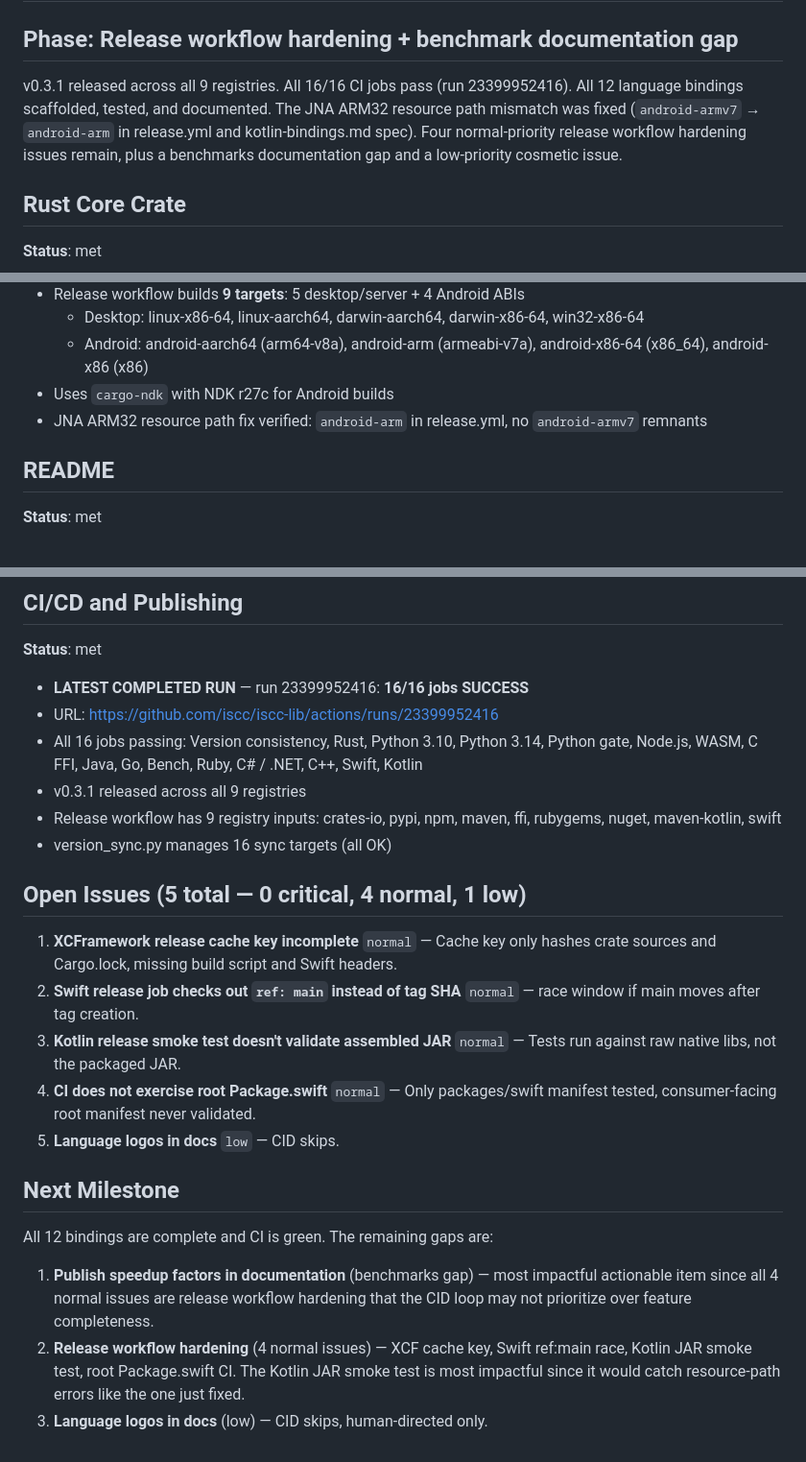
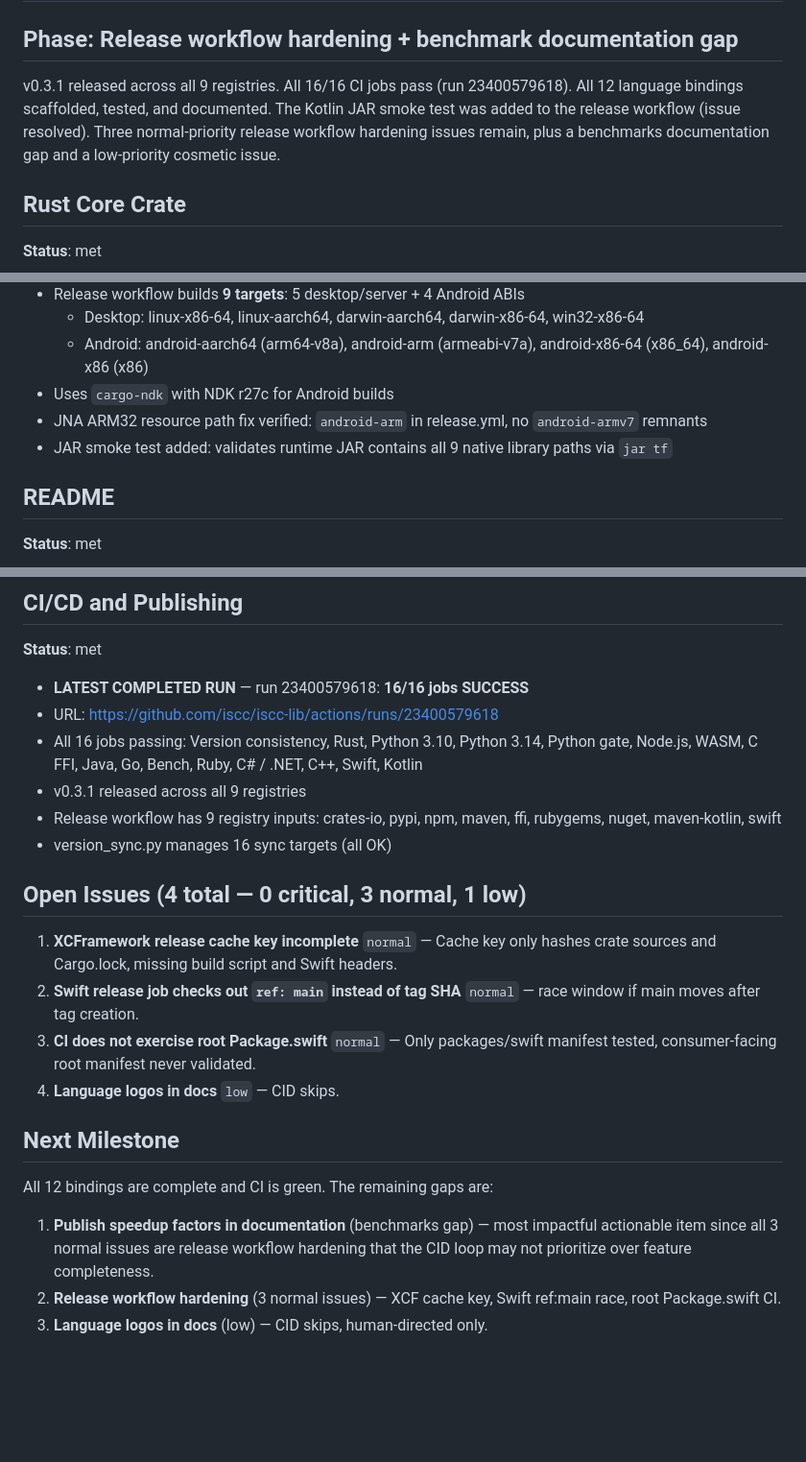
Before and after one commit to iscc/iscc-lib, a Markdown page: .claude/context/state.md, 3 parts joined by grey strips. Shown at 96% size. Rendered like a GitHub page; blank space fills up the shorter version.

Commit message:
cid(update-state): Kotlin JAR smoke test resolved; 4 issues remain (3 normal + 1 low)

```diff
--- a/.claude/context/state.md
+++ b/.claude/context/state.md
@@ -6,11 +6,10 @@
 
 ## Phase: Release workflow hardening + benchmark documentation gap
 
-v0.3.1 released across all 9 registries. All 16/16 CI jobs pass (run 23399952416). All 12 language
-bindings scaffolded, tested, and documented. The JNA ARM32 resource path mismatch was fixed
-(`android-armv7` → `android-arm` in release.yml and kotlin-bindings.md spec). Four normal-priority
-release workflow hardening issues remain, plus a benchmarks documentation gap and a low-priority
-cosmetic issue.
+v0.3.1 released across all 9 registries. All 16/16 CI jobs pass (run 23400579618). All 12 language
+bindings scaffolded, tested, and documented. The Kotlin JAR smoke test was added to the release
+workflow (issue resolved). Three normal-priority release workflow hardening issues remain, plus a
+benchmarks documentation gap and a low-priority cosmetic issue.
 
 ## Rust Core Crate
 
@@ -120,6 +119,7 @@ cosmetic issue.
         android-x86 (x86)
 - Uses `cargo-ndk` with NDK r27c for Android builds
 - JNA ARM32 resource path fix verified: `android-arm` in release.yml, no `android-armv7` remnants
+- JAR smoke test added: validates runtime JAR contains all 9 native library paths via `jar tf`
 
 ## README
 
@@ -160,8 +160,8 @@ cosmetic issue.
 
 **Status**: met
 
-- **LATEST COMPLETED RUN** — run 23399952416: **16/16 jobs SUCCESS**
-- URL: https://github.com/iscc/iscc-lib/actions/runs/23399952416
+- **LATEST COMPLETED RUN** — run 23400579618: **16/16 jobs SUCCESS**
+- URL: https://github.com/iscc/iscc-lib/actions/runs/23400579618
 - All 16 jobs passing: Version consistency, Rust, Python 3.10, Python 3.14, Python gate, Node.js,
     WASM, C FFI, Java, Go, Bench, Ruby, C# / .NET, C++, Swift, Kotlin
 - v0.3.1 released across all 9 registries
@@ -169,26 +169,23 @@ cosmetic issue.
     maven-kotlin, swift
 - version_sync.py manages 16 sync targets (all OK)
 
-## Open Issues (5 total — 0 critical, 4 normal, 1 low)
+## Open Issues (4 total — 0 critical, 3 normal, 1 low)
 
 1. **XCFramework release cache key incomplete** `normal` — Cache key only hashes crate sources and
     Cargo.lock, missing build script and Swift headers.
 2. **Swift release job checks out `ref: main` instead of tag SHA** `normal` — race window if main
     moves after tag creation.
-3. **Kotlin release smoke test doesn't validate assembled JAR** `normal` — Tests run against raw
-    native libs, not the packaged JAR.
-4. **CI does not exercise root Package.swift** `normal` — Only packages/swift manifest tested,
+3. **CI does not exercise root Package.swift** `normal` — Only packages/swift manifest tested,
     consumer-facing root manifest never validated.
-5. **Language logos in docs** `low` — CID skips.
+4. **Language logos in docs** `low` — CID skips.
 
 ## Next Milestone
 
 All 12 bindings are complete and CI is green. The remaining gaps are:
 
 1. **Publish speedup factors in documentation** (benchmarks gap) — most impactful actionable item
-    since all 4 normal issues are release workflow hardening that the CID loop may not prioritize
+    since all 3 normal issues are release workflow hardening that the CID loop may not prioritize
     over feature completeness.
-2. **Release workflow hardening** (4 normal issues) — XCF cache key, Swift ref:main race, Kotlin JAR
-    smoke test, root Package.swift CI. The Kotlin JAR smoke test is most impactful since it would
-    catch resource-path errors like the one just fixed.
+2. **Release workflow hardening** (3 normal issues) — XCF cache key, Swift ref:main race, root
+    Package.swift CI.
 3. **Language logos in docs** (low) — CID skips, human-directed only.
```
Also changed, not shown: other parts of .claude/context/state.md (+1 -1 lines), 1 other file.
